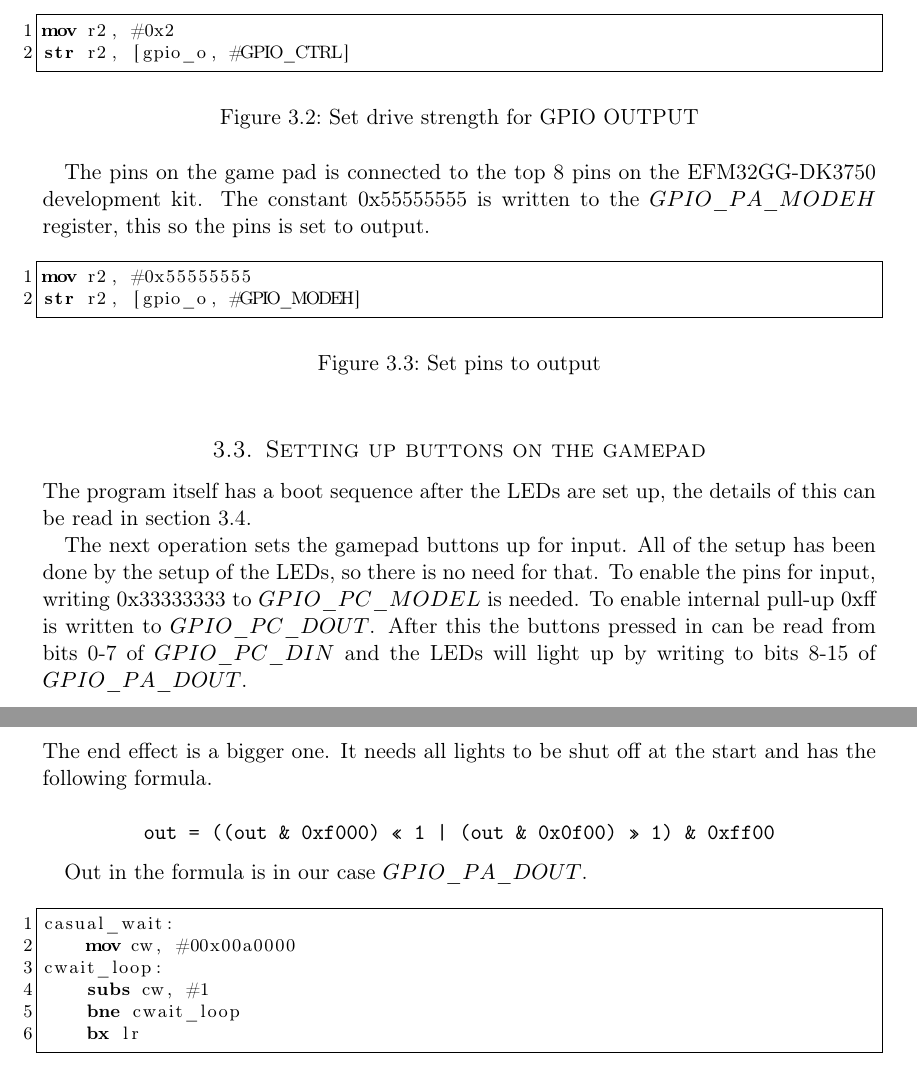
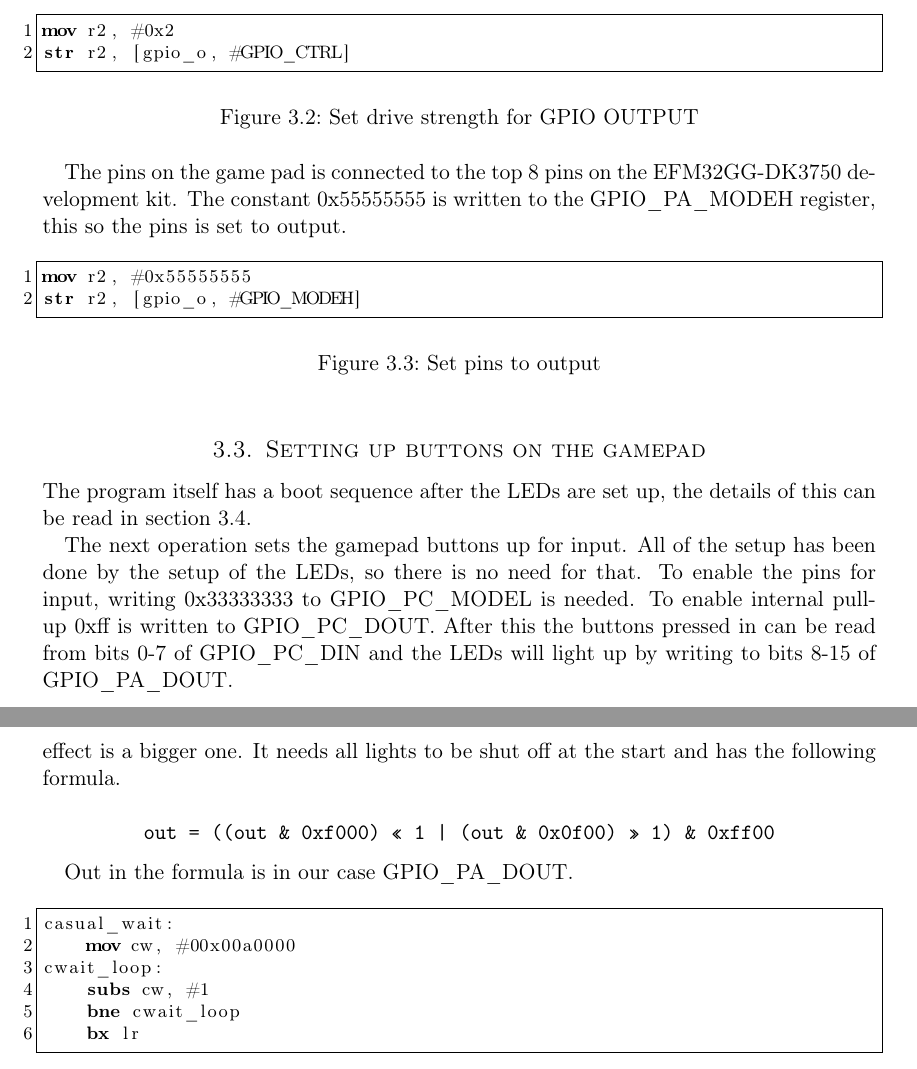
Before and after one commit to cristeahub/eeds, a LaTeX document (ex1/report/report.tex, which reads ex1/report/description/description.tex): two parts of pages 6 and 8 of 18, joined at a grey line, cut so that both start at the same text. Compiled offline with pdfLaTeX.

Commit message:
Remove mathify some GPIO

```diff
--- a/ex1/report/description/description.tex
+++ b/ex1/report/description/description.tex
@@ -47,7 +47,7 @@ str r2, [gpio_o, #GPIO_CTRL]
 \label{code:set_drive_gpio_o}
 \end{figure}
 
-The pins on the game pad is connected to the top 8 pins on the EFM32GG-DK3750 development kit. The constant 0x55555555 is written to the $GPIO\_PA\_MODEH$ register, this so the pins is set to output.
+The pins on the game pad is connected to the top 8 pins on the EFM32GG-DK3750 development kit. The constant 0x55555555 is written to the GPIO\_PA\_MODEH register, this so the pins is set to output.
 
 \begin{figure}[h!]
 \begin{code}
@@ -62,7 +62,7 @@ str r2, [gpio_o, #GPIO_MODEH]
 \label{subsec:dev_pros_button_setup}
 The program itself has a boot sequence after the LEDs are set up, the details of this can be read in section \ref{subsec:dev_pros_opening_seq}.
 
-The next operation sets the gamepad buttons up for input. All of the setup has been done by the setup of the LEDs, so there is no need for that. To enable the pins for input, writing 0x33333333 to $GPIO\_PC\_MODEL$ is needed. To enable internal pull-up 0xff is written to $GPIO\_PC\_DOUT$. After this the buttons pressed in can be read from bits 0-7 of $GPIO\_PC\_DIN$ and the LEDs will light up by writing to bits 8-15 of $GPIO\_PA\_DOUT$.
+The next operation sets the gamepad buttons up for input. All of the setup has been done by the setup of the LEDs, so there is no need for that. To enable the pins for input, writing 0x33333333 to GPIO\_PC\_MODEL is needed. To enable internal pull-up 0xff is written to GPIO\_PC\_DOUT. After this the buttons pressed in can be read from bits 0-7 of GPIO\_PC\_DIN and the LEDs will light up by writing to bits 8-15 of GPIO\_PA\_DOUT.
 
 \begin{figure}[h!]
 \begin{code}
@@ -92,11 +92,11 @@ The opening sequence uses a lot of power, but this is mostly due to its long dur
 
 To make the LEDs light up one by one with a small timeframe in between, a casual wait loop was created. This loop simulates a wait by branching out to a loop and subtracting a small value from a large number. It then checks if the result is zero, if not it repeats the process. With a large enough number this will take a small fraction of a second which is exactly what is needed. A special register cw is reseved for this purpose. See figure \ref{code:casual_wait}.
 
-To light up the LEDs, different values are written to $GPIO\_PA\_DOUT$. After a value is written, one iteration of the casual wait is performed. To make the lights light up and down in a row, a simple bitshift is done to the right and the left respectively. The end effect is a bigger one. It needs all lights to be shut off at the start and has the following formula.
+To light up the LEDs, different values are written to GPIO\_PA\_DOUT. After a value is written, one iteration of the casual wait is performed. To make the lights light up and down in a row, a simple bitshift is done to the right and the left respectively. The end effect is a bigger one. It needs all lights to be shut off at the start and has the following formula.
 
 $$ \texttt{out = ((out \& 0xf000) << 1 | (out \& 0x0f00) >> 1) \& 0xff00} $$
 
-Out in the formula is in our case $GPIO\_PA\_DOUT$.
+Out in the formula is in our case GPIO\_PA\_DOUT.
 
 
 \begin{figure}[h!]
```
